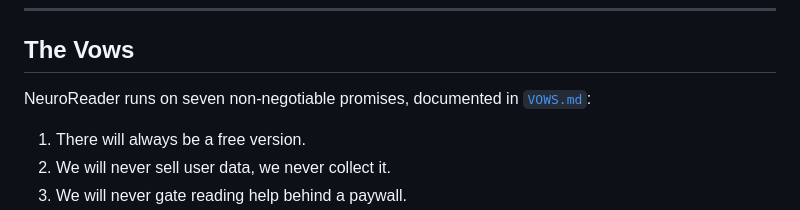
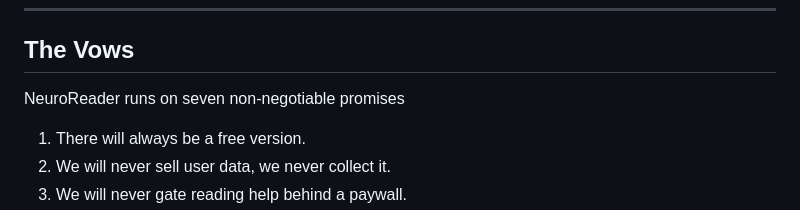
Before and after one commit to mrfentmen/neuroreader, a Markdown page: README.md, the part around the change. Rendered like a GitHub page.

```diff
--- a/README.md
+++ b/README.md
@@ -118,7 +118,7 @@ Three research-backed principles: variable stimulation (habituation resistance),
 
 ## The Vows
 
-NeuroReader runs on seven non-negotiable promises, documented in [`VOWS.md`](VOWS.md):
+NeuroReader runs on seven non-negotiable promises
 
 1. There will always be a free version.
 2. We will never sell user data, we never collect it.
```
